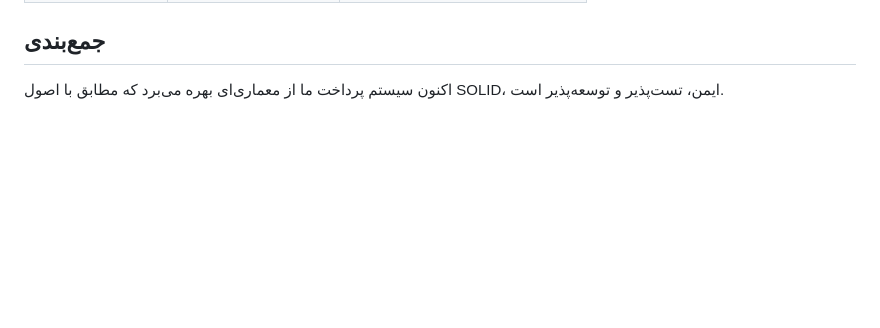
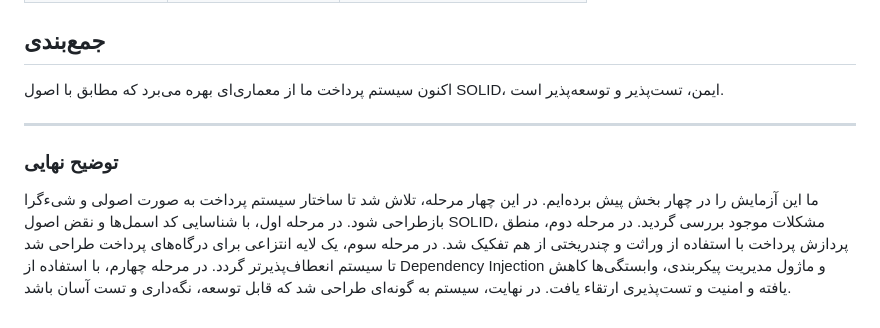
Before and after one commit to Amirreza81/Software-Engineering-Lab-Exp2, a Markdown page: README.md, the part around the change. Drawn GitHub-style; blank space fills up the shorter version.

Commit message:
Update README.md for stage4

```diff
--- a/README.md
+++ b/README.md
@@ -238,4 +238,16 @@
 
 اکنون سیستم پرداخت ما از معماری‌ای بهره می‌برد که مطابق با اصول SOLID، ایمن، تست‌پذیر و توسعه‌پذیر است.
 
+---
+
+### توضیح نهایی
+
+ما این آزمایش را در چهار بخش پیش برده‌ایم.
+در این چهار مرحله، تلاش شد تا ساختار سیستم پرداخت به صورت اصولی و شی‌ءگرا بازطراحی شود.
+در مرحله اول، با شناسایی کد اسمل‌ها و نقض اصول SOLID، مشکلات موجود بررسی گردید.
+در مرحله دوم، منطق پردازش پرداخت با استفاده از وراثت و چندریختی از هم تفکیک شد.
+در مرحله سوم، یک لایه انتزاعی برای درگاه‌های پرداخت طراحی شد تا سیستم انعطاف‌پذیرتر گردد.
+در مرحله چهارم، با استفاده از Dependency Injection و ماژول مدیریت پیکربندی، وابستگی‌ها کاهش یافته و امنیت و تست‌پذیری ارتقاء یافت.
+در نهایت، سیستم به گونه‌ای طراحی شد که قابل توسعه، نگه‌داری و تست آسان باشد.
+
 </div>
```
